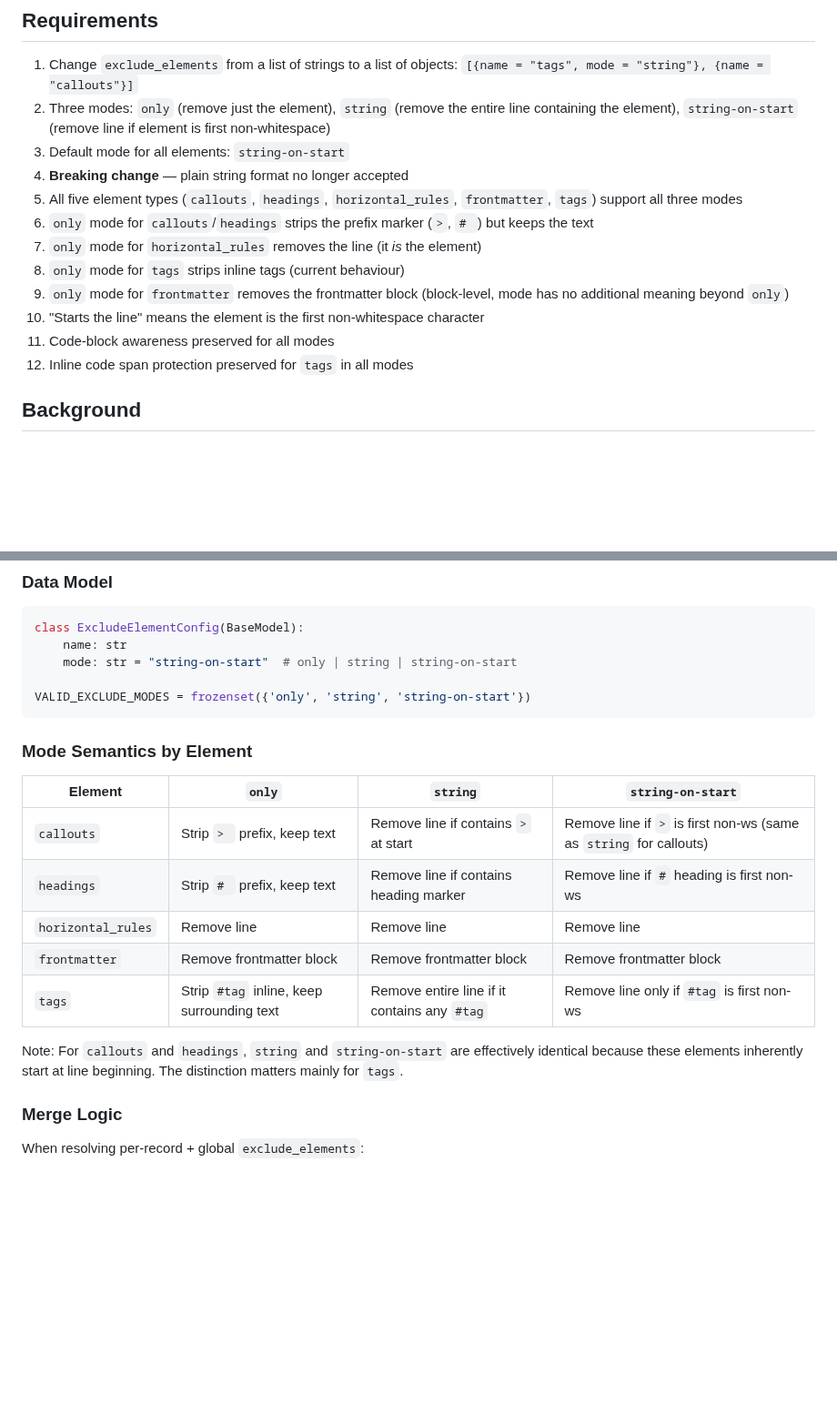
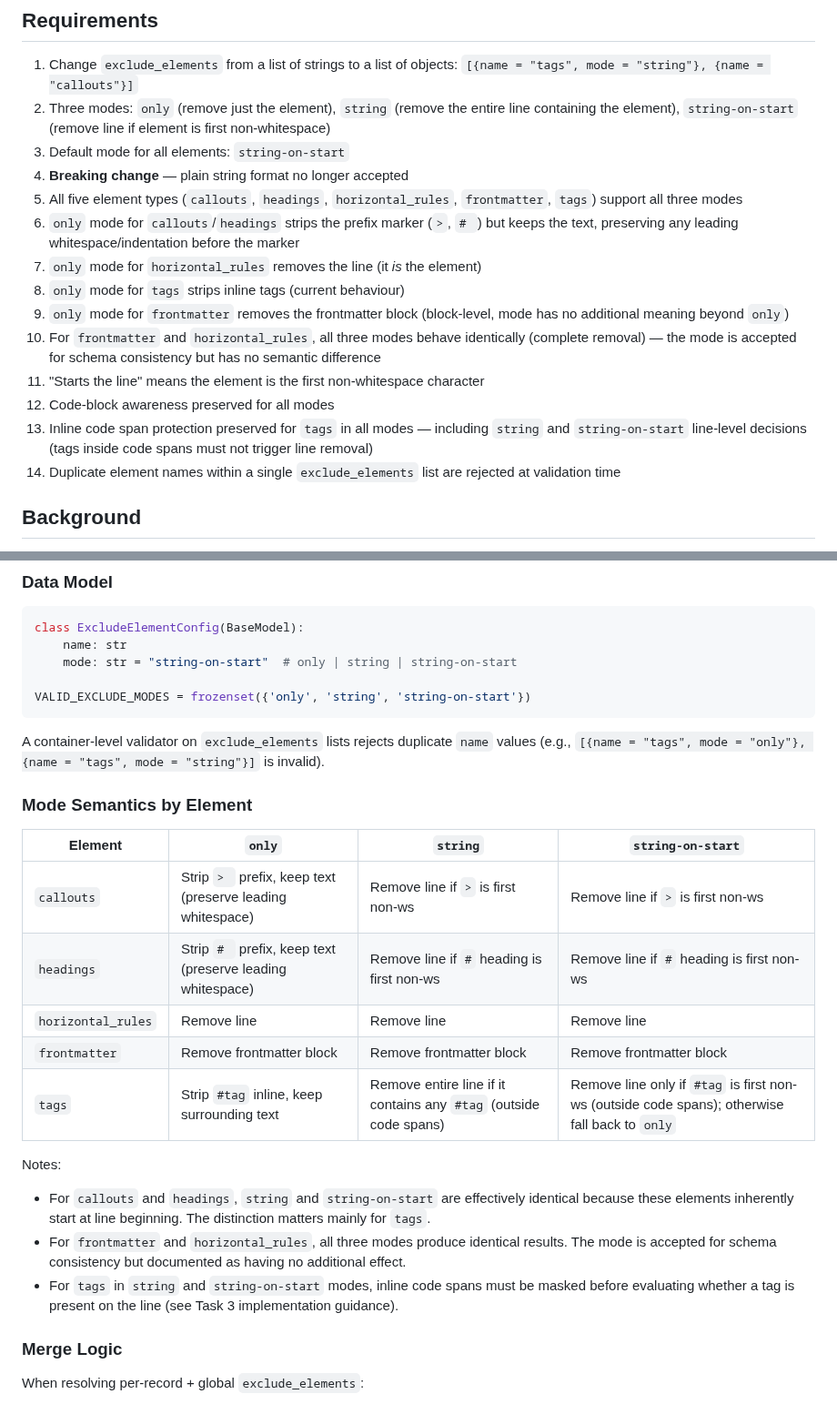
Before and after one commit to flyvercity/syntagmax, a Markdown page: docs/specs/element-exclusion-modes.spec.md, 2 parts joined by grey strips. Shown at 91% size. Drawn GitHub-style; blank space fills up the shorter version.

````diff
--- a/docs/specs/element-exclusion-modes.spec.md
+++ b/docs/specs/element-exclusion-modes.spec.md
@@ -11,13 +11,15 @@ The `exclude_elements` mechanism currently has hard-coded removal semantics per
 3. Default mode for all elements: `string-on-start`
 4. **Breaking change** — plain string format no longer accepted
 5. All five element types (`callouts`, `headings`, `horizontal_rules`, `frontmatter`, `tags`) support all three modes
-6. `only` mode for `callouts`/`headings` strips the prefix marker (`>`, `# `) but keeps the text
+6. `only` mode for `callouts`/`headings` strips the prefix marker (`>`, `# `) but keeps the text, preserving any leading whitespace/indentation before the marker
 7. `only` mode for `horizontal_rules` removes the line (it *is* the element)
 8. `only` mode for `tags` strips inline tags (current behaviour)
 9. `only` mode for `frontmatter` removes the frontmatter block (block-level, mode has no additional meaning beyond `only`)
-10. "Starts the line" means the element is the first non-whitespace character
-11. Code-block awareness preserved for all modes
-12. Inline code span protection preserved for `tags` in all modes
+10. For `frontmatter` and `horizontal_rules`, all three modes behave identically (complete removal) — the mode is accepted for schema consistency but has no semantic difference
+11. "Starts the line" means the element is the first non-whitespace character
+12. Code-block awareness preserved for all modes
+13. Inline code span protection preserved for `tags` in all modes — including `string` and `string-on-start` line-level decisions (tags inside code spans must not trigger line removal)
+14. Duplicate element names within a single `exclude_elements` list are rejected at validation time
 
 ## Background
 
@@ -66,17 +68,22 @@ class ExcludeElementConfig(BaseModel):
 VALID_EXCLUDE_MODES = frozenset({'only', 'string', 'string-on-start'})
 ```
 
+A container-level validator on `exclude_elements` lists rejects duplicate `name` values (e.g., `[{name = "tags", mode = "only"}, {name = "tags", mode = "string"}]` is invalid).
+
 ### Mode Semantics by Element
 
 | Element | `only` | `string` | `string-on-start` |
 |---------|--------|----------|-------------------|
-| `callouts` | Strip `> ` prefix, keep text | Remove line if contains `>` at start | Remove line if `>` is first non-ws (same as `string` for callouts) |
-| `headings` | Strip `# ` prefix, keep text | Remove line if contains heading marker | Remove line if `#` heading is first non-ws |
+| `callouts` | Strip `> ` prefix, keep text (preserve leading whitespace) | Remove line if `>` is first non-ws | Remove line if `>` is first non-ws |
+| `headings` | Strip `# ` prefix, keep text (preserve leading whitespace) | Remove line if `#` heading is first non-ws | Remove line if `#` heading is first non-ws |
 | `horizontal_rules` | Remove line | Remove line | Remove line |
 | `frontmatter` | Remove frontmatter block | Remove frontmatter block | Remove frontmatter block |
-| `tags` | Strip `#tag` inline, keep surrounding text | Remove entire line if it contains any `#tag` | Remove line only if `#tag` is first non-ws |
+| `tags` | Strip `#tag` inline, keep surrounding text | Remove entire line if it contains any `#tag` (outside code spans) | Remove line only if `#tag` is first non-ws (outside code spans); otherwise fall back to `only` |
 
-Note: For `callouts` and `headings`, `string` and `string-on-start` are effectively identical because these elements inherently start at line beginning. The distinction matters mainly for `tags`.
+Notes:
+- For `callouts` and `headings`, `string` and `string-on-start` are effectively identical because these elements inherently start at line beginning. The distinction matters mainly for `tags`.
+- For `frontmatter` and `horizontal_rules`, all three modes produce identical results. The mode is accepted for schema consistency but documented as having no additional effect.
+- For `tags` in `string` and `string-on-start` modes, inline code spans must be masked before evaluating whether a tag is present on the line (see Task 3 implementation guidance).
 
 ### Merge Logic
 
````
Also changed, not shown: other parts of docs/specs/element-exclusion-modes.spec.md (+15 -8 lines), docs/critiques/element-exclusion-modes.critique.md (added, +47 -0 lines).
